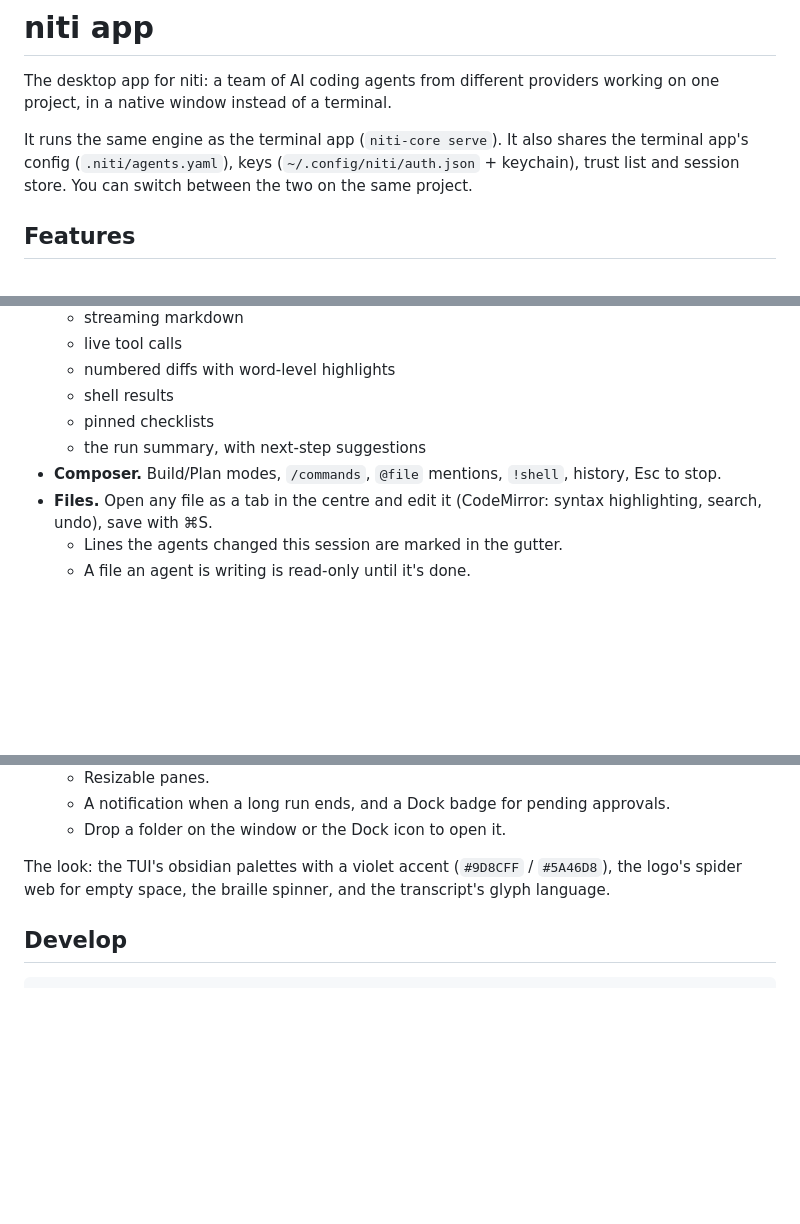
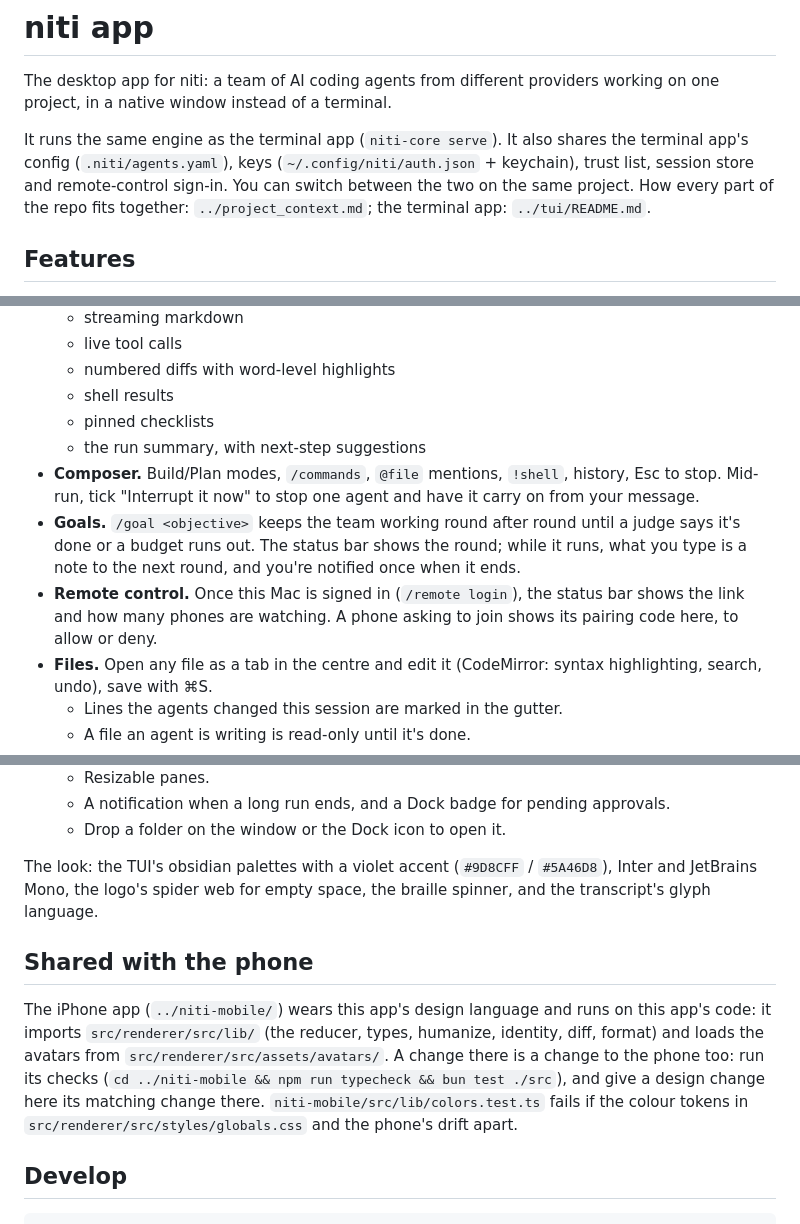
Before and after one commit to slenderongithub/niti, a Markdown page: niti-app/README.md, 3 parts joined by grey strips. Drawn GitHub-style; blank space fills up the shorter version.

Commit message:
niti-app README: goals, interrupting one agent, remote control, and what the phone shares with the app

```diff
--- a/niti-app/README.md
+++ b/niti-app/README.md
@@ -2,7 +2,7 @@
 
 The desktop app for niti: a team of AI coding agents from different providers working on one project, in a native window instead of a terminal.
 
-It runs the same engine as the terminal app (`niti-core serve`). It also shares the terminal app's config (`.niti/agents.yaml`), keys (`~/.config/niti/auth.json` + keychain), trust list and session store. You can switch between the two on the same project.
+It runs the same engine as the terminal app (`niti-core serve`). It also shares the terminal app's config (`.niti/agents.yaml`), keys (`~/.config/niti/auth.json` + keychain), trust list, session store and remote-control sign-in. You can switch between the two on the same project. How every part of the repo fits together: `../project_context.md`; the terminal app: `../tui/README.md`.
 
 ## Features
 
@@ -15,7 +15,9 @@ It runs the same engine as the terminal app (`niti-core serve`). It also shares
   - shell results
   - pinned checklists
   - the run summary, with next-step suggestions
-- **Composer.** Build/Plan modes, `/commands`, `@file` mentions, `!shell`, history, Esc to stop.
+- **Composer.** Build/Plan modes, `/commands`, `@file` mentions, `!shell`, history, Esc to stop. Mid-run, tick "Interrupt it now" to stop one agent and have it carry on from your message.
+- **Goals.** `/goal <objective>` keeps the team working round after round until a judge says it's done or a budget runs out. The status bar shows the round; while it runs, what you type is a note to the next round, and you're notified once when it ends.
+- **Remote control.** Once this Mac is signed in (`/remote login`), the status bar shows the link and how many phones are watching. A phone asking to join shows its pairing code here, to allow or deny.
 - **Files.** Open any file as a tab in the centre and edit it (CodeMirror: syntax highlighting, search, undo), save with ⌘S.
   - Lines the agents changed this session are marked in the gutter.
   - A file an agent is writing is read-only until it's done.
@@ -46,7 +48,16 @@ It runs the same engine as the terminal app (`niti-core serve`). It also shares
   - A notification when a long run ends, and a Dock badge for pending approvals.
   - Drop a folder on the window or the Dock icon to open it.
 
-The look: the TUI's obsidian palettes with a violet accent (`#9D8CFF` / `#5A46D8`), the logo's spider web for empty space, the braille spinner, and the transcript's glyph language.
+The look: the TUI's obsidian palettes with a violet accent (`#9D8CFF` / `#5A46D8`), Inter and JetBrains Mono, the logo's spider web for empty space, the braille spinner, and the transcript's glyph language.
+
+## Shared with the phone
+
+The iPhone app (`../niti-mobile/`) wears this app's design language and runs on this app's code:
+it imports `src/renderer/src/lib/` (the reducer, types, humanize, identity, diff, format) and loads the
+avatars from `src/renderer/src/assets/avatars/`. A change there is a change to the phone too: run its
+checks (`cd ../niti-mobile && npm run typecheck && bun test ./src`), and give a design change here its
+matching change there. `niti-mobile/src/lib/colors.test.ts` fails if the colour tokens in
+`src/renderer/src/styles/globals.css` and the phone's drift apart.
 
 ## Develop
 
```
